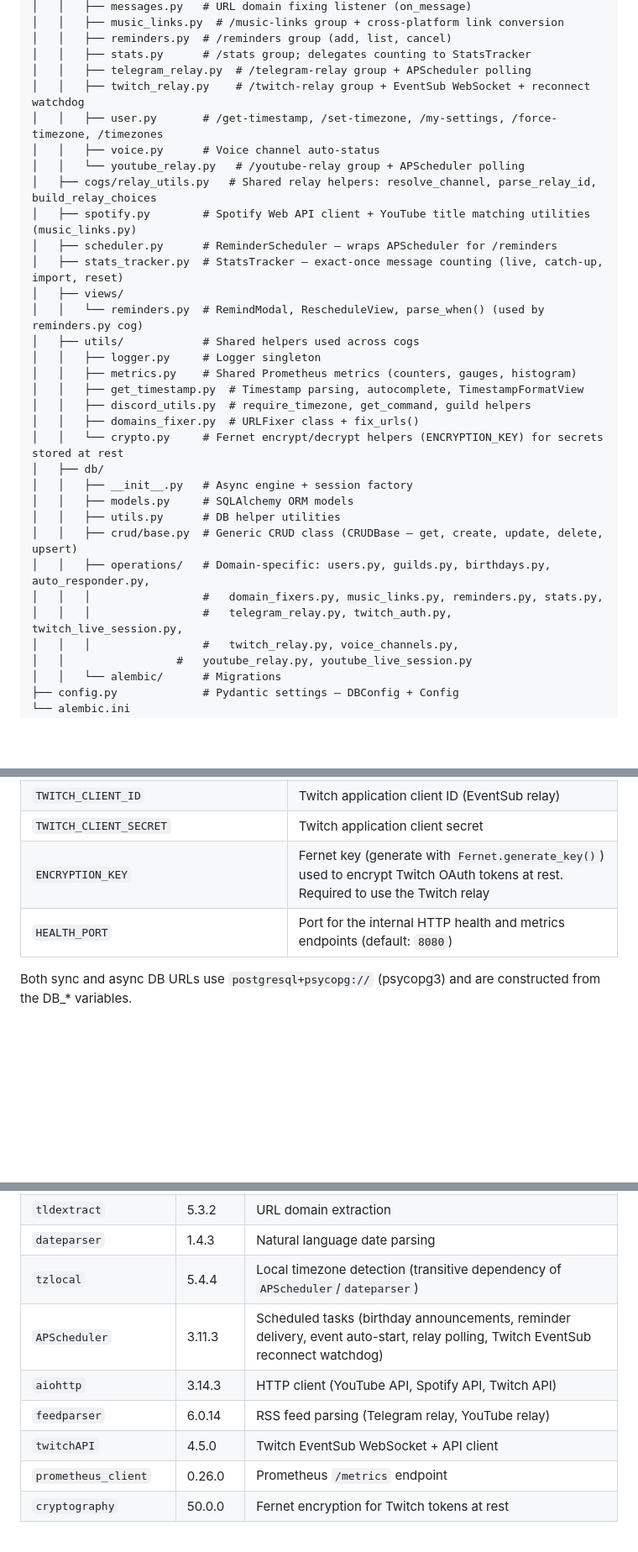
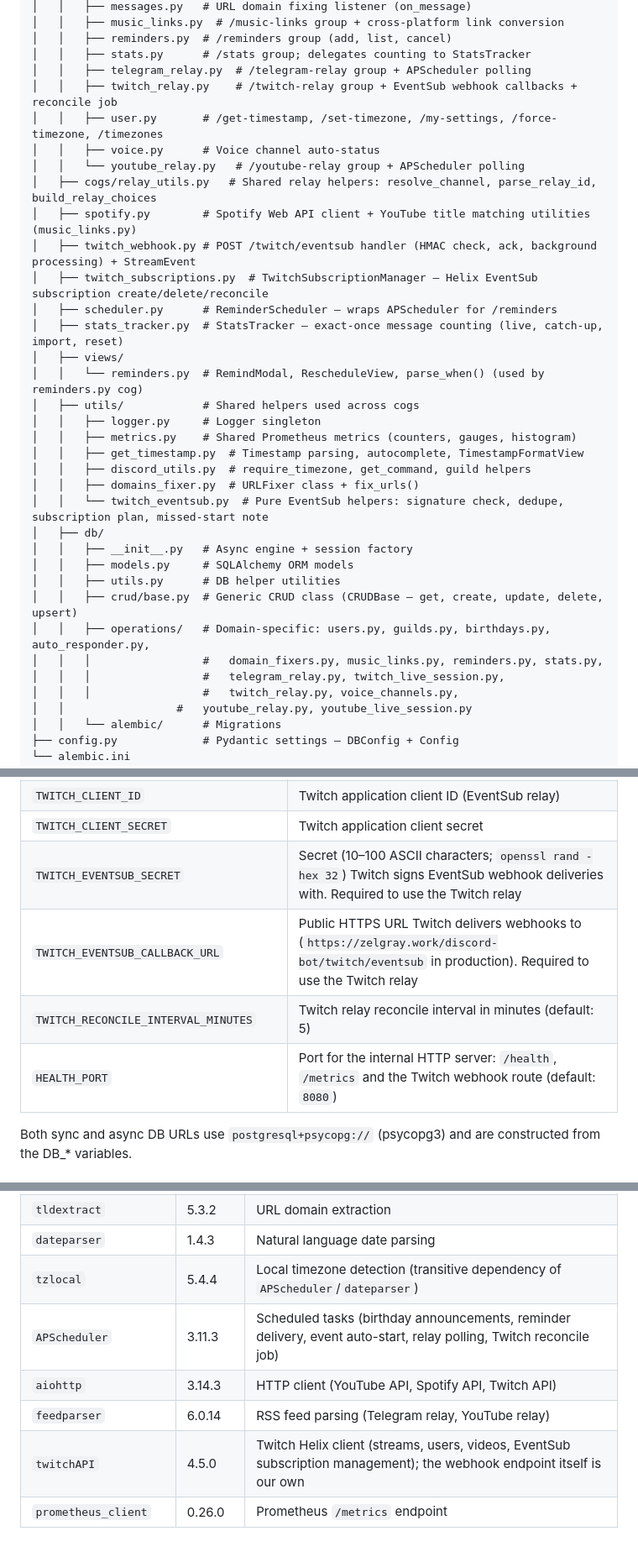
Before and after one commit to soksanichenko/discord-meow-bot, a Markdown page: CLAUDE.md, 3 parts joined by grey strips. Shown at 84% size. Drawn GitHub-style; blank space fills up the shorter version.

```diff
--- a/CLAUDE.md
+++ b/CLAUDE.md
@@ -25,12 +25,14 @@ sources/
 │   │   ├── reminders.py  # /reminders group (add, list, cancel)
 │   │   ├── stats.py      # /stats group; delegates counting to StatsTracker
 │   │   ├── telegram_relay.py  # /telegram-relay group + APScheduler polling
-│   │   ├── twitch_relay.py    # /twitch-relay group + EventSub WebSocket + reconnect watchdog
+│   │   ├── twitch_relay.py    # /twitch-relay group + EventSub webhook callbacks + reconcile job
 │   │   ├── user.py       # /get-timestamp, /set-timezone, /my-settings, /force-timezone, /timezones
 │   │   ├── voice.py      # Voice channel auto-status
 │   │   └── youtube_relay.py   # /youtube-relay group + APScheduler polling
 │   ├── cogs/relay_utils.py   # Shared relay helpers: resolve_channel, parse_relay_id, build_relay_choices
 │   ├── spotify.py        # Spotify Web API client + YouTube title matching utilities (music_links.py)
+│   ├── twitch_webhook.py # POST /twitch/eventsub handler (HMAC check, ack, background processing) + StreamEvent
+│   ├── twitch_subscriptions.py  # TwitchSubscriptionManager — Helix EventSub subscription create/delete/reconcile
 │   ├── scheduler.py      # ReminderScheduler — wraps APScheduler for /reminders
 │   ├── stats_tracker.py  # StatsTracker — exact-once message counting (live, catch-up, import, reset)
 │   ├── views/
@@ -41,7 +43,7 @@ sources/
 │   │   ├── get_timestamp.py  # Timestamp parsing, autocomplete, TimestampFormatView
 │   │   ├── discord_utils.py  # require_timezone, get_command, guild helpers
 │   │   ├── domains_fixer.py  # URLFixer class + fix_urls()
-│   │   └── crypto.py     # Fernet encrypt/decrypt helpers (ENCRYPTION_KEY) for secrets stored at rest
+│   │   └── twitch_eventsub.py  # Pure EventSub helpers: signature check, dedupe, subscription plan, missed-start note
 │   ├── db/
 │   │   ├── __init__.py   # Async engine + session factory
 │   │   ├── models.py     # SQLAlchemy ORM models
@@ -49,7 +51,7 @@ sources/
 │   │   ├── crud/base.py  # Generic CRUD class (CRUDBase — get, create, update, delete, upsert)
 │   │   ├── operations/   # Domain-specific: users.py, guilds.py, birthdays.py, auto_responder.py,
 │   │   │                 #   domain_fixers.py, music_links.py, reminders.py, stats.py,
-│   │   │                 #   telegram_relay.py, twitch_auth.py, twitch_live_session.py,
+│   │   │                 #   telegram_relay.py, twitch_live_session.py,
 │   │   │                 #   twitch_relay.py, voice_channels.py,
 │   │                 #   youtube_relay.py, youtube_live_session.py
 │   │   └── alembic/      # Migrations
@@ -88,8 +90,10 @@ Pydantic Settings (`sources/config.py`). All values can be set via environment v
 | `YOUTUBE_RELAY_POLL_INTERVAL_MINUTES` | YouTube relay polling interval in minutes (default: 5) |
 | `TWITCH_CLIENT_ID` | Twitch application client ID (EventSub relay) |
 | `TWITCH_CLIENT_SECRET` | Twitch application client secret |
-| `ENCRYPTION_KEY` | Fernet key (generate with `Fernet.generate_key()`) used to encrypt Twitch OAuth tokens at rest. Required to use the Twitch relay |
-| `HEALTH_PORT` | Port for the internal HTTP health and metrics endpoints (default: `8080`) |
+| `TWITCH_EVENTSUB_SECRET` | Secret (10–100 ASCII characters; `openssl rand -hex 32`) Twitch signs EventSub webhook deliveries with. Required to use the Twitch relay |
+| `TWITCH_EVENTSUB_CALLBACK_URL` | Public HTTPS URL Twitch delivers webhooks to (`https://zelgray.work/discord-bot/twitch/eventsub` in production). Required to use the Twitch relay |
+| `TWITCH_RECONCILE_INTERVAL_MINUTES` | Twitch relay reconcile interval in minutes (default: 5) |
+| `HEALTH_PORT` | Port for the internal HTTP server: `/health`, `/metrics` and the Twitch webhook route (default: `8080`) |
 
 Both sync and async DB URLs use `postgresql+psycopg://` (psycopg3) and are constructed from the DB_* variables.
 
@@ -295,9 +298,8 @@ The Ansible playbook itself (`ansible-playbook -i inventories/zelgray.work -vv p
 | `tldextract` | 5.3.2 | URL domain extraction |
 | `dateparser` | 1.4.3 | Natural language date parsing |
 | `tzlocal` | 5.4.4 | Local timezone detection (transitive dependency of `APScheduler`/`dateparser`) |
-| `APScheduler` | 3.11.3 | Scheduled tasks (birthday announcements, reminder delivery, event auto-start, relay polling, Twitch EventSub reconnect watchdog) |
+| `APScheduler` | 3.11.3 | Scheduled tasks (birthday announcements, reminder delivery, event auto-start, relay polling, Twitch reconcile job) |
 | `aiohttp` | 3.14.3 | HTTP client (YouTube API, Spotify API, Twitch API) |
 | `feedparser` | 6.0.14 | RSS feed parsing (Telegram relay, YouTube relay) |
-| `twitchAPI` | 4.5.0 | Twitch EventSub WebSocket + API client |
+| `twitchAPI` | 4.5.0 | Twitch Helix client (streams, users, videos, EventSub subscription management); the webhook endpoint itself is our own |
 | `prometheus_client` | 0.26.0 | Prometheus `/metrics` endpoint |
-| `cryptography` | 50.0.0 | Fernet encryption for Twitch tokens at rest |
```
Also changed, not shown: other parts of CLAUDE.md (+3 -4 lines), README.md (+22 -16 lines).
